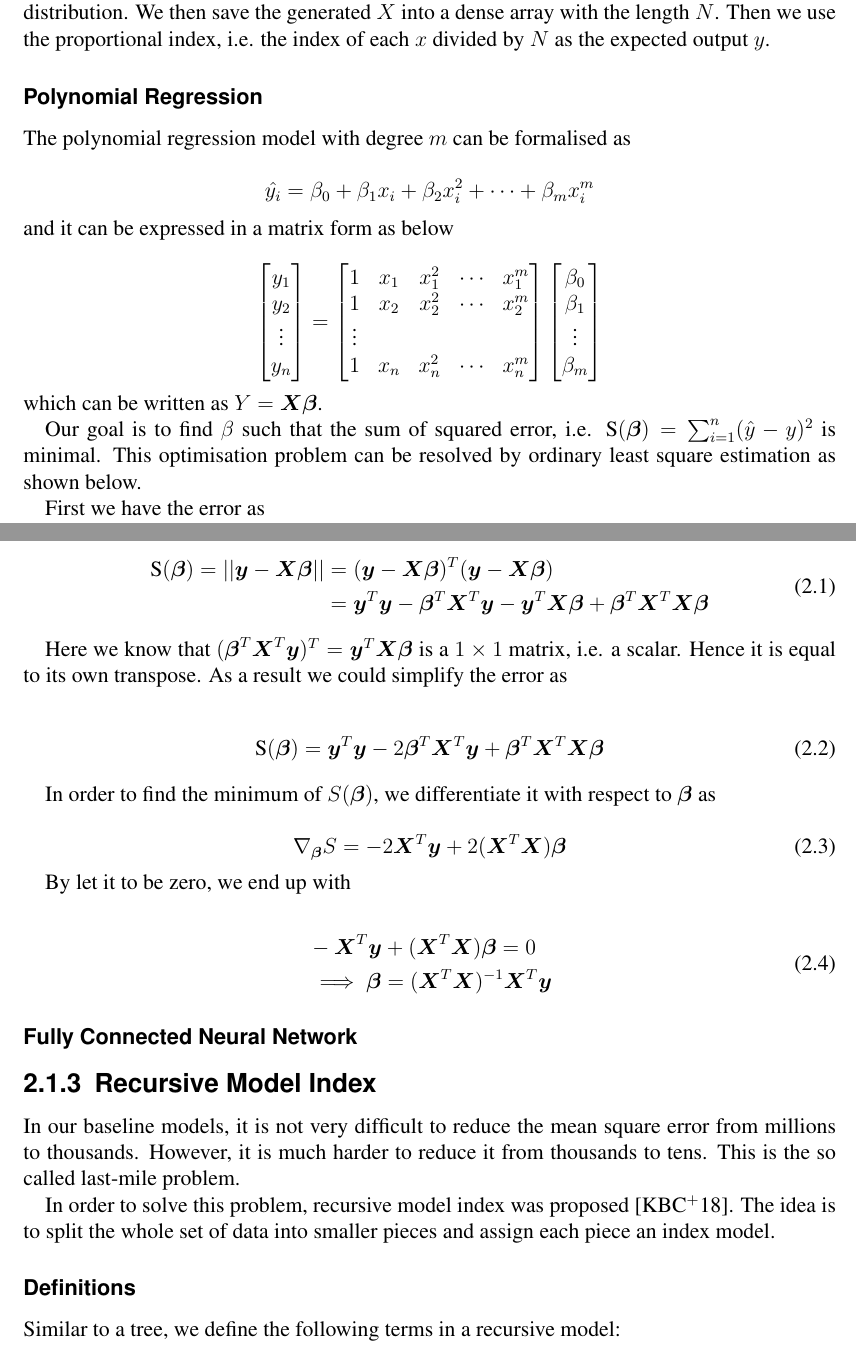
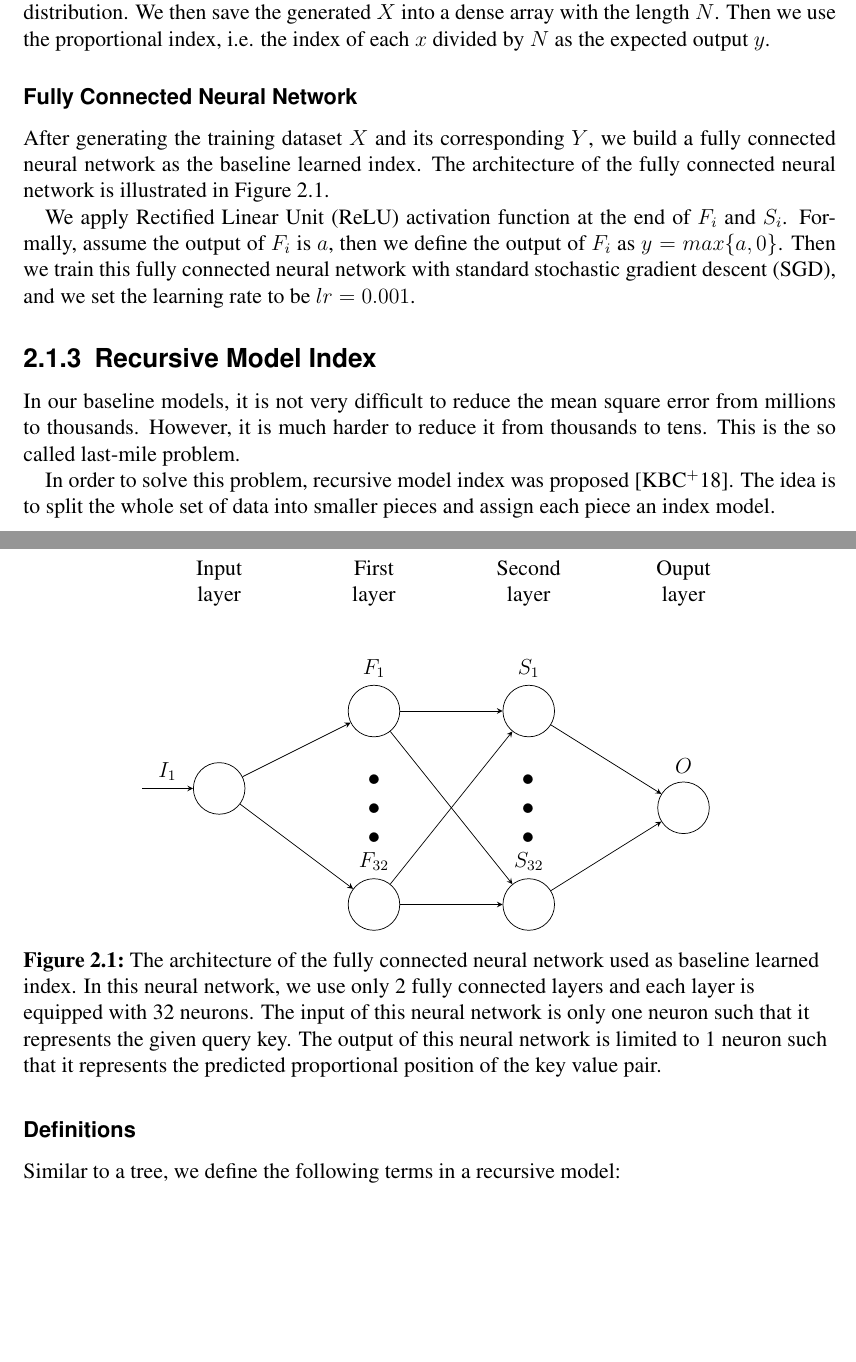
Before and after one commit to neeraj310/MSP, a LaTeX thesis (report/main.tex, which reads report/chapters/implementations/one-dim/baseline.tex): two parts of pages 10 and 11 of 25, joined at a grey line, cut so that both start at the same text, the shorter picture padded with empty space. Compiled offline with pdfLaTeX.

Commit message:
upd report

```diff
--- a/report/chapters/implementations/one-dim/baseline.tex
+++ b/report/chapters/implementations/one-dim/baseline.tex
@@ -12,57 +12,70 @@ In this example, we see that the distribution of $X$ is essential and our goal o
 
 To train such a learned index, we first manually generate the $X$ with respect to a certain distribution. We then save the generated $X$ into a dense array with the length $N$. Then we use the proportional index, i.e. the index of each $x$ divided by $N$ as the expected output $y$.
 
-\subsubsection{Polynomial Regression}
+\subsubsection{Fully Connected Neural Network}
 
-The polynomial regression model with degree $m$ can be formalised as
+After generating the training dataset $X$ and its corresponding $Y$, we build a fully connected neural network as the baseline learned index. The architecture of the fully connected neural network is illustrated in Figure \ref{fig:baseline_fcn}.
 
-$$ \hat{y_i}= \beta_0+\beta_1x_i+\beta_2x_i^2+\cdots+\beta_mx_i^m$$ and it can be expressed in a matrix form as below
+\tikzset{%
+  every neuron/.style={
+    circle,
+    draw,
+    minimum size=1cm
+  },
+  neuron missing/.style={
+    draw=none,
+    scale=4,
+    text height=0.333cm,
+    execute at begin node=\color{black}$\vdots$
+  },
+}
+\begin{figure}
+\center
+\begin{tikzpicture}[x=1.5cm, y=1.5cm, >=stealth]
+\foreach \m/\l [count=\y] in {1}
+  \node [every neuron/.try, neuron \m/.try] (input-\m) at (0,2.5-\y*2.75) {};
 
-$$
-\begin{bmatrix}
-y_1 \\ y_2\\ \vdots \\ y_n
-\end{bmatrix}=\begin{bmatrix}
-1 & x_1 & x_1^2 &\cdots & x_1^m \\
-1 & x_2 & x_2^2 &\cdots & x_2^m \\
-\vdots \\
-1 & x_n & x_n^2 &\cdots & x_n^m \\
-\end{bmatrix}\begin{bmatrix}
-\beta_0 \\ \beta_1 \\ \vdots \\ \beta_m
-\end{bmatrix}
-$$ which can be written as $Y=\boldsymbol{X}\boldsymbol{\beta}$.
+\foreach \m [count=\y] in {1,missing,2}
+  \node [every neuron/.try, neuron \m/.try ] (first-\m) at (2,2-\y*1.25) {};
 
- Our goal is to find $\beta$ such that the sum of squared error, i.e. $\text{S}(\boldsymbol{\beta})=\sum_{i=1}^n(\hat{y}-y)^2$ is minimal. This optimisation problem can be resolved by ordinary least square estimation as shown below.
+\foreach \m [count=\y] in {1,missing,2}
+  \node [every neuron/.try, neuron \m/.try ] (second-\m) at (4,2-\y*1.25) {};
 
- First we have the error as
+\foreach \m [count=\y] in {1}
+  \node [every neuron/.try, neuron \m/.try ] (output-\m) at (6,1.5-\y*2) {};
 
- \begin{equation}
- \begin{split}
- \text{S}(\boldsymbol{\beta})=||\boldsymbol{y}-\boldsymbol{X} \boldsymbol{\beta}||& =(\boldsymbol{y}-\boldsymbol{X}\boldsymbol{\beta})^T(\boldsymbol{y}-\boldsymbol{X}\boldsymbol{\beta})\\
- 	& =\boldsymbol{y}^T\boldsymbol{y}-\boldsymbol{\beta}^T\boldsymbol{X}^T\boldsymbol{y}-\boldsymbol{y}^T\boldsymbol{X}\boldsymbol{\beta}+\boldsymbol{\beta}^T\boldsymbol{X}^T\boldsymbol{X}\boldsymbol{\beta}
-\end{split}
- \end{equation}
 
- Here we know that $(\boldsymbol{\beta}^T\boldsymbol{X}^T\boldsymbol{y})^T=\boldsymbol{y}^T\boldsymbol{X}\boldsymbol{\beta}$ is a $1\times 1$ matrix, i.e. a scalar. Hence it is equal to its own transpose. As a result we could simplify the error as
+\foreach \l [count=\i] in {1}
+  \draw [<-] (input-\i) -- ++(-1,0)
+    node [above, midway] {$I_{\l}$};
 
- \begin{equation}
- 	\begin{split}
- 		\text{S}(\boldsymbol{\beta})=\boldsymbol{y}^T\boldsymbol{y}-2\boldsymbol{\beta}^T\boldsymbol{X}^T\boldsymbol{y}+\boldsymbol{\beta}^T\boldsymbol{X}^T\boldsymbol{X}\boldsymbol{\beta}
- 	\end{split}
- \end{equation}
+\foreach \l [count=\i] in {1,32}
+  \node [above] at (first-\i.north) {$F_{\l}$};
 
- In order to find the minimum of $S(\boldsymbol{\beta})$, we differentiate it with respect to $\boldsymbol{\beta}$ as
+\foreach \l [count=\i] in {1,32}
+   \node [above] at (second-\i.north) {$S_{\l}$};
 
- \begin{equation}
- 	\nabla_{\boldsymbol{\beta}}S=-2\boldsymbol{X}^T\boldsymbol{y}+2(\boldsymbol{X}^T\boldsymbol{X})\boldsymbol{\beta}
- \end{equation}
+\foreach \l [count=\i] in {1}
+   \node [above] at (output-\i.north) {$O$};
 
- By let it to be zero, we end up with
+\foreach \i in {1}
+  \foreach \j in {1,...,2}
+    \draw [->] (input-\i) -- (first-\j);
 
- \begin{equation}
- \begin{split}
- 	 &	-\boldsymbol{X}^T\boldsymbol{y}+(\boldsymbol{X}^T\boldsymbol{X})\boldsymbol{\beta}=0 \\
- 	& \implies \boldsymbol{\beta}= (\boldsymbol{X}^T\boldsymbol{X})^{-1}\boldsymbol{X}^T\boldsymbol{y}
- \end{split}
- \end{equation}
+\foreach \i in {1,...,2}
+  \foreach \j in {1,...,2}
+    \draw [->] (first-\i) -- (second-\j);
 
-\subsubsection{Fully Connected Neural Network}
+\foreach \i in {1,...,2}
+  \foreach \j in {1}
+    \draw [->] (second-\i) -- (output-\j);
+
+\foreach \l [count=\x from 0] in {Input, First, Second, Ouput}
+  \node [align=center, above] at (\x*2,2) {\l \\ layer};
+
+\end{tikzpicture}
+\caption{The architecture of the fully connected neural network used as baseline learned index. In this neural network, we use only 2 fully connected layers and each layer is equipped with 32 neurons. The input of this neural network is only one neuron such that it represents the given query key. The output of this neural network is limited to 1 neuron such that it represents the predicted proportional position of the key value pair.}
+\label{fig:baseline_fcn}
+\end{figure}
+
+We apply Rectified Linear Unit (ReLU) activation function at the end of $F_i$ and $S_i$. Formally, assume the output of $F_i$ is $a$, then we define the output of $F_i$ as $y=max\{a, 0\}$. Then we train this fully connected neural network with standard stochastic gradient descent (SGD), and we set the learning rate to be $lr=0.001$.
```
Also changed, not shown: report/chapters/implementations/one-dim/polynomial.tex (added, +50 -0 lines), report/chapters/implementations/two-dim/lisa.tex (+1 -1 lines), requirements.txt (+8 -5 lines), report/main.pdf.
